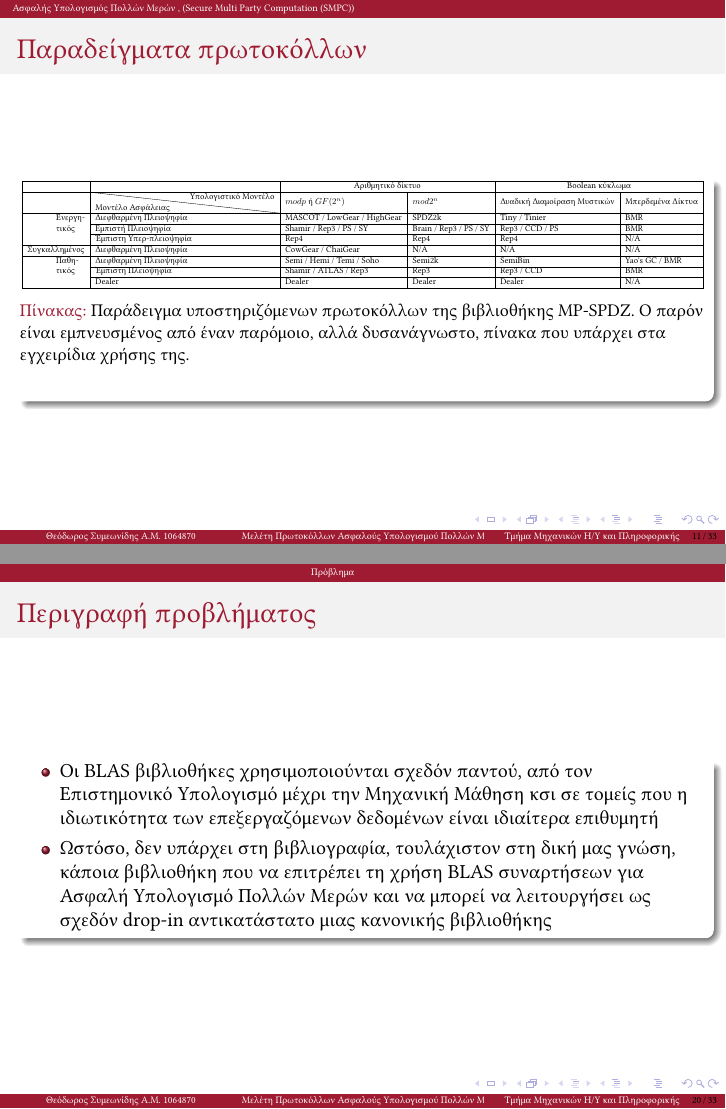
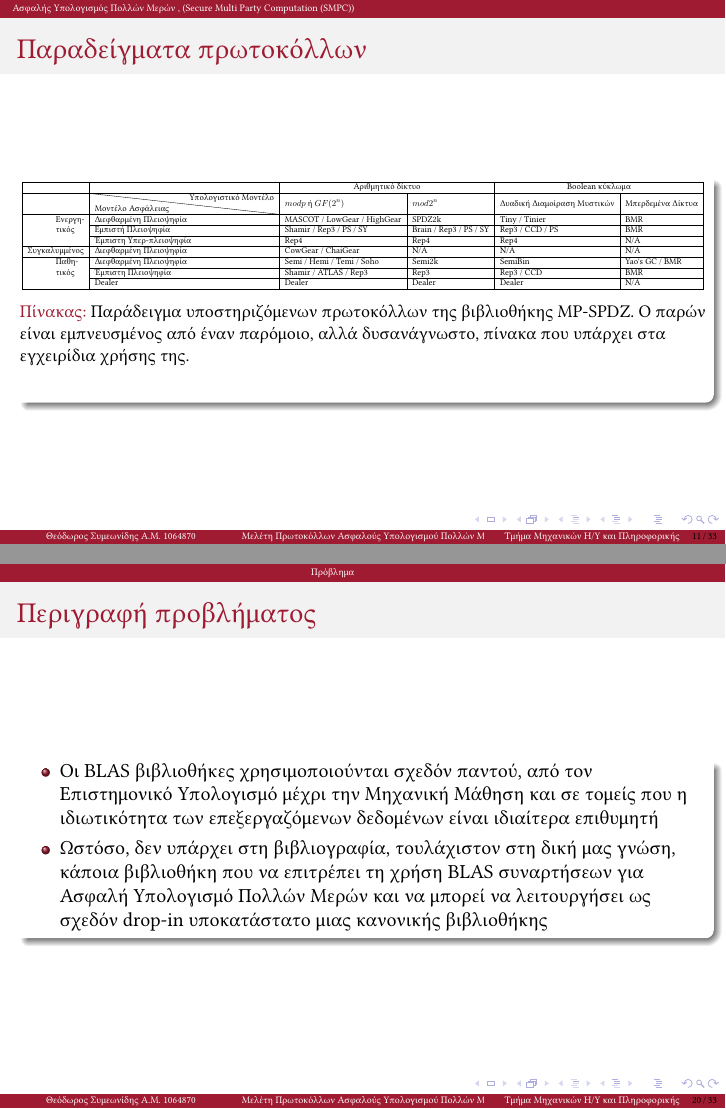
Before and after one commit to tur11ng/master-thesis, LaTeX slides (presentation/main.tex): pages 11 and 20 of 33, joined at a grey line. Compiled offline with XeLaTeX.

Commit message:
Fix spelling.

```diff
--- a/presentation/main.tex
+++ b/presentation/main.tex
@@ -220,13 +220,13 @@
                         \multirow{}{}{Ενεργη\-τικός}   & Διεφθαρμένη Πλειοψηφία                                               & \multicolumn{1}{l|}{MASCOT / LowGear / HighGear} & SPDZ2k                 & \multicolumn{1}{l|}{Tiny / Tinier}               & BMR               \\ \cline{2-6}
                         & Εμπιστή Πλειοψηφία                                                   & \multicolumn{1}{l|}{Shamir / Rep3 / PS / SY}     & Brain / Rep3 / PS / SY & \multicolumn{1}{l|}{Rep3 / CCD / PS}             & BMR               \\ \cline{2-6}
                         & Έμπιστη Υπερ-πλειοψηφία                                              & \multicolumn{1}{l|}{Rep4}                        & Rep4                   & \multicolumn{1}{l|}{Rep4}                        & N/A               \\ \hline
-                        Συγκαλλημένος                       & Διεφθαρμένη Πλειοψηφία                                               & \multicolumn{1}{l|}{CowGear / ChaiGear}          & N/A                    & \multicolumn{1}{l|}{N/A}                         & N/A               \\ \hline
+                        Συγκαλυμμένος                       & Διεφθαρμένη Πλειοψηφία                                               & \multicolumn{1}{l|}{CowGear / ChaiGear}          & N/A                    & \multicolumn{1}{l|}{N/A}                         & N/A               \\ \hline
                         \multirow{}{}{Παθη\-τικός} & Διεφθαρμένη Πλειοψηφία                                               & \multicolumn{1}{l|}{Semi / Hemi / Temi / Soho}   & Semi2k                 & \multicolumn{1}{l|}{SemiBin}                     & Yao's GC / BMR    \\ \cline{2-6}
                         & Έμπιστη Πλειοψηφία                                                   & \multicolumn{1}{l|}{Shamir / ATLAS / Rep3}       & Rep3                   & \multicolumn{1}{l|}{Rep3 / CCD}                  & BMR               \\ \cline{2-6}
                         & Dealer                                                               & \multicolumn{1}{l|}{Dealer}                      & Dealer                 & \multicolumn{1}{l|}{Dealer}                      & N/A               \\ \hline
                     \end{tabular}
                 }
-                \caption{Παράδειγμα υποστηριζόμενων πρωτοκόλλων της βιβλιοθήκης MP-SPDZ. Ο παρόν είναι εμπνευσμένος από έναν παρόμοιο, αλλά δυσανάγνωστο, πίνακα που υπάρχει στα εγχειρίδια χρήσης της.}
+                \caption{Παράδειγμα υποστηριζόμενων πρωτοκόλλων της βιβλιοθήκης MP-SPDZ. Ο παρών είναι εμπνευσμένος από έναν παρόμοιο, αλλά δυσανάγνωστο, πίνακα που υπάρχει στα εγχειρίδια χρήσης της.}
                 \label{fig:mp-sdpz-protocols}
             \end{table}
         \end{block}
@@ -336,8 +336,8 @@ void cblas_saxpy(const CBLAS_INT N,
         \centering
         \begin{block}{}
             \begin{itemize}
-                \item Οι BLAS βιβλιοθήκες χρησιμοποιούνται σχεδόν παντού, από τον Επιστημονικό Υπολογισμό μέχρι την Μηχανική Μάθηση κσι σε τομείς που η ιδιωτικότητα των επεξεργαζόμενων δεδομένων είναι ιδιαίτερα επιθυμητή
-                \item Ωστόσο, δεν υπάρχει στη βιβλιογραφία, τουλάχιστον στη δική μας γνώση, κάποια βιβλιοθήκη που να επιτρέπει τη χρήση BLAS συναρτήσεων για Ασφαλή Υπολογισμό Πολλών Μερών και να μπορεί να λειτουργήσει ως σχεδόν drop-in αντικατάστατο μιας κανονικής βιβλιοθήκης
+                \item Οι BLAS βιβλιοθήκες χρησιμοποιούνται σχεδόν παντού, από τον Επιστημονικό Υπολογισμό μέχρι την Μηχανική Μάθηση και σε τομείς που η ιδιωτικότητα των επεξεργαζόμενων δεδομένων είναι ιδιαίτερα επιθυμητή
+                \item Ωστόσο, δεν υπάρχει στη βιβλιογραφία, τουλάχιστον στη δική μας γνώση, κάποια βιβλιοθήκη που να επιτρέπει τη χρήση BLAS συναρτήσεων για Ασφαλή Υπολογισμό Πολλών Μερών και να μπορεί να λειτουργήσει ως σχεδόν drop-in υποκατάστατο μιας κανονικής βιβλιοθήκης
             \end{itemize}
         \end{block}
     \end{frame}
```
Also changed, not shown: presentation/out/main.pdf, presentation/main.tex (10 more changed lines).
